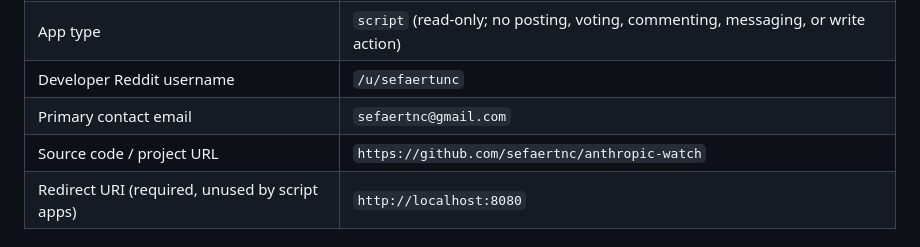
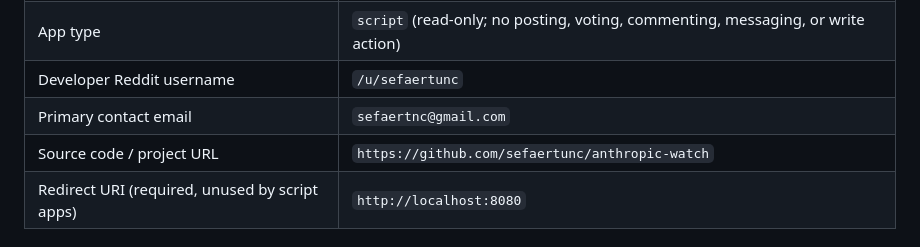
Before and after one commit to sefaertunc/anthropic-watch, a Markdown page: docs/reddit-oauth-setup.md, the part around the change. GitHub-like rendering.

Commit message:
docs: fix github username typo in reddit oauth setup

```diff
--- a/docs/reddit-oauth-setup.md
+++ b/docs/reddit-oauth-setup.md
@@ -16,7 +16,7 @@ Stated review turnaround is ~7 days.
 | App type                                       | `script` (read-only; no posting, voting, commenting, messaging, or write action) |
 | Developer Reddit username                      | `/u/sefaertunc`                                                                  |
 | Primary contact email                          | `sefaertnc@gmail.com`                                                            |
-| Source code / project URL                      | `https://github.com/sefaertnc/anthropic-watch`                                   |
+| Source code / project URL                      | `https://github.com/sefaertunc/anthropic-watch`                                  |
 | Redirect URI (required, unused by script apps) | `http://localhost:8080`                                                          |
 
 ## Use case
```
